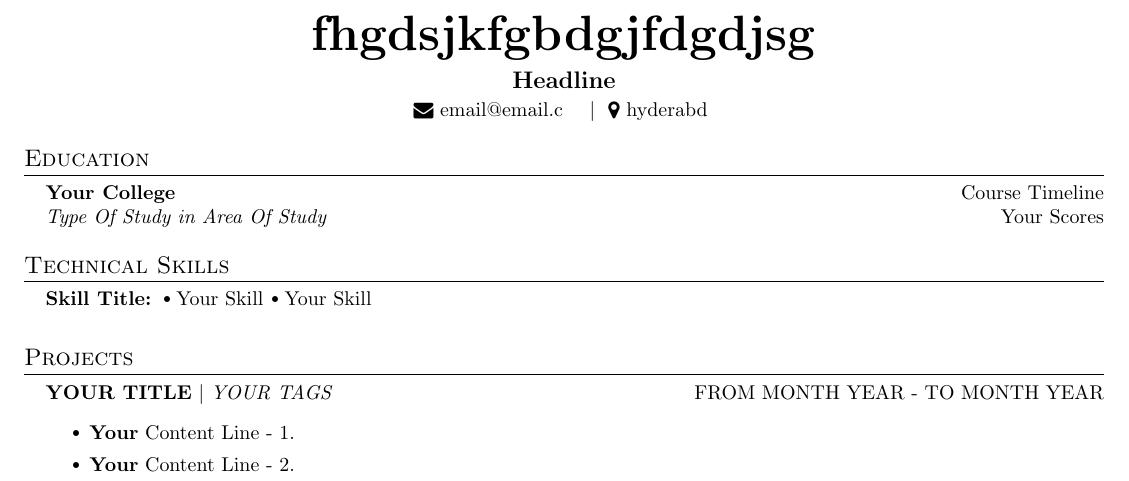
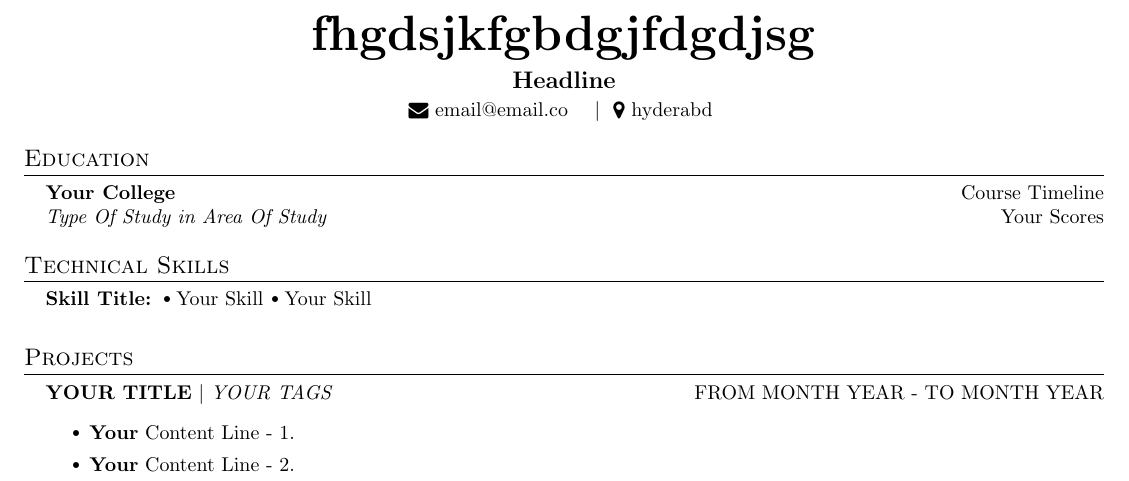
Before and after one commit to chsanto2712/chsanto2712, a LaTeX document (t-2.tex): part of the page, cut so that both start at the same text. Compiled offline with pdfLaTeX.

Commit message:
Resume updated at Tue Feb 27 2024 11:40:52 GMT+0530 (India Standard Time)

```diff
--- a/t-2.tex
+++ b/t-2.tex
@@ -37,7 +37,7 @@
     \begin{center}
       \textbf{\Huge \scshape fhgdsjkfgbdgjfdgdjsg} \\ \vspace{5pt}
       \textbf{\large Headline} \\ \vspace{2pt}
-      \href{mailto:email@email.c}{\raisebox{-0.05\height}\faEnvelope \ email@email.c}
+      \href{mailto:email@email.co}{\raisebox{-0.05\height}\faEnvelope \ email@email.co}
        \
        \
       \ $|$ \ {\raisebox{-0.05\height}\faMapMarker \ hyderabd} \ \
```
